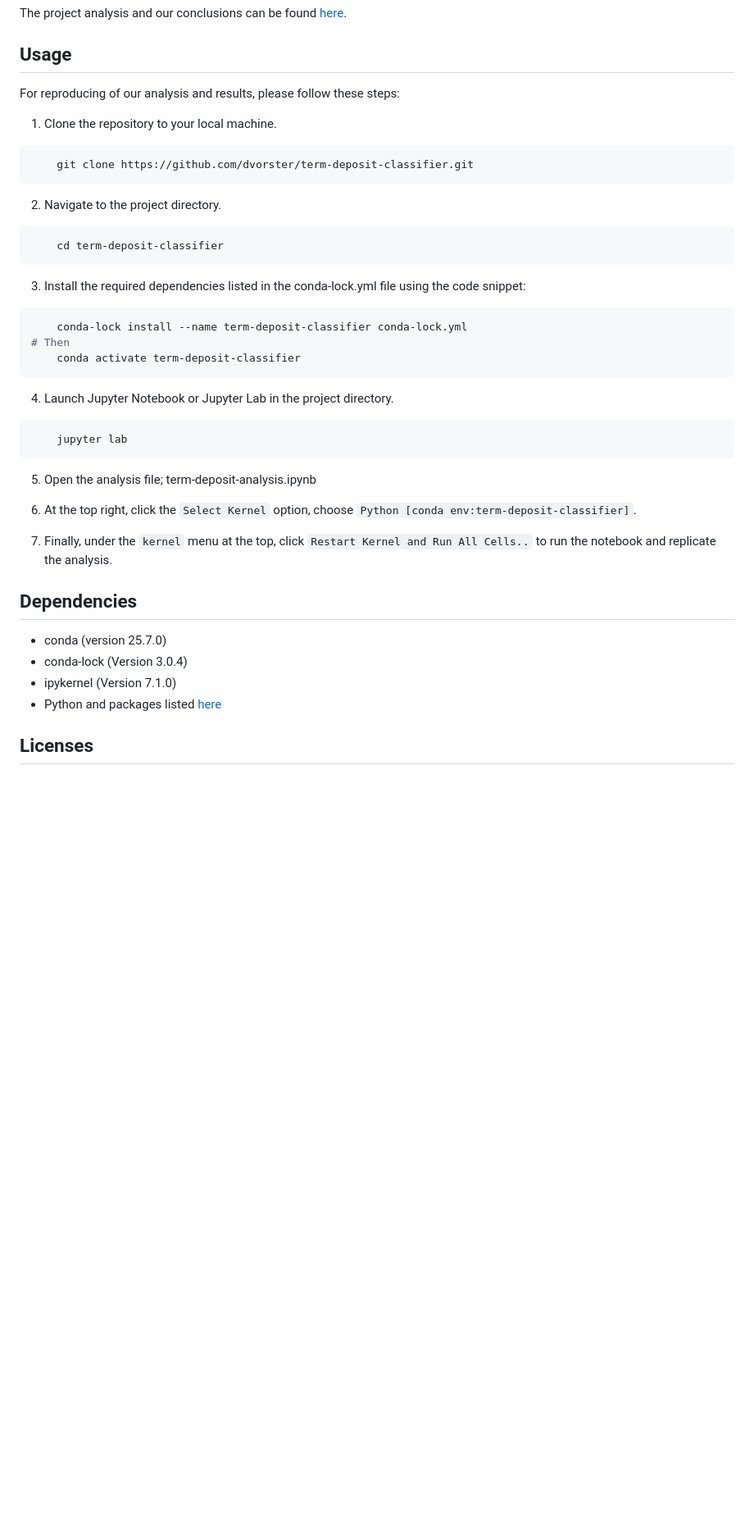
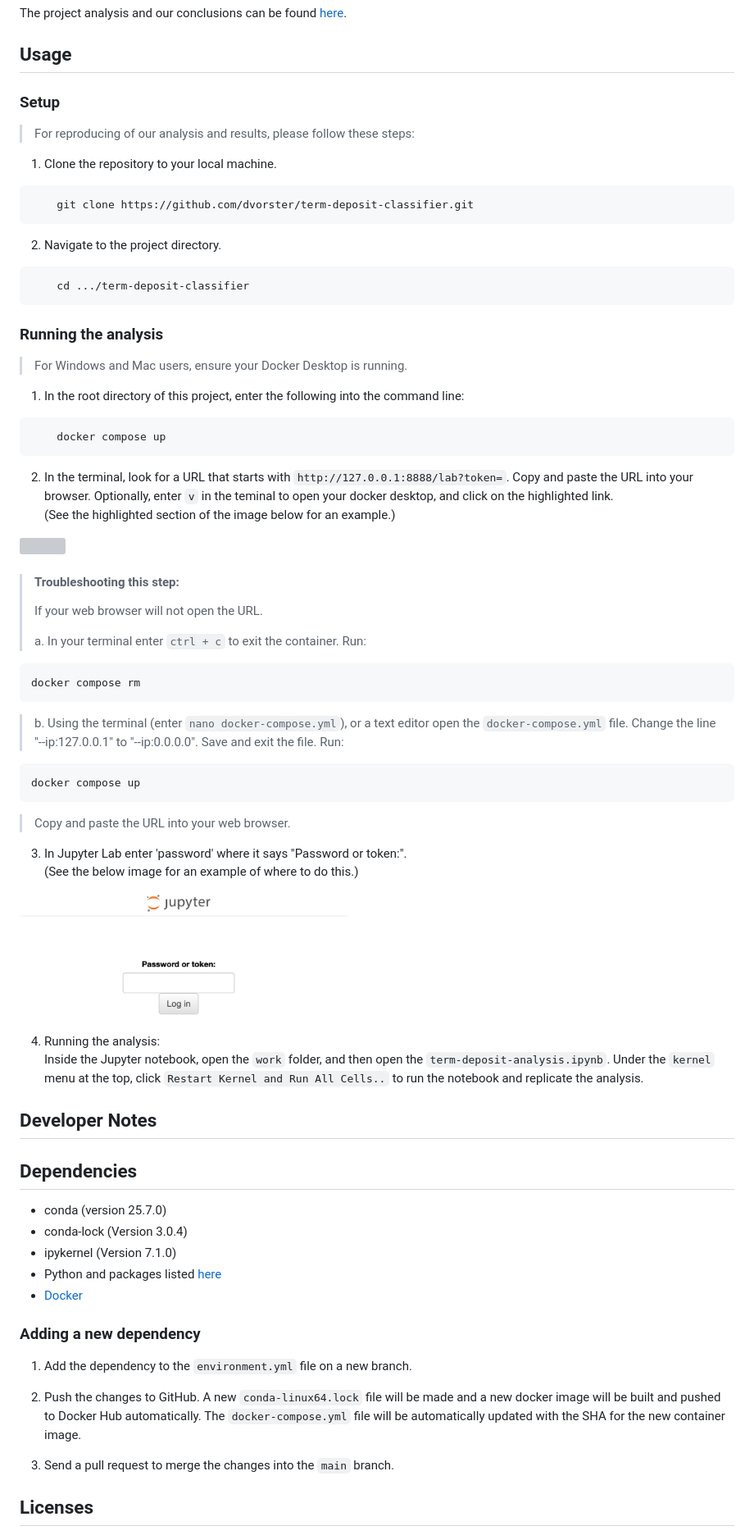
Before and after one commit to dvorster/term-deposit-classifier, a Markdown page: README.md, the part around the change. Shown: that part at 82% size. Drawn GitHub-style; pictures changed too: img/jupyter-container-enter-password-location.png (added); blank space fills up the shorter version; grey boxes are pictures that could not be loaded.

Commit message:
Update: Change README to include docker workflow, add images for README, add .gitignore file

````diff
--- a/README.md
+++ b/README.md
@@ -21,37 +21,71 @@ The project analysis and our conclusions can be found [here](https://github.com/
 
 
 ## Usage
-For reproducing of our analysis and results, please follow these steps: <br>
+
+### Setup
+> For reproducing of our analysis and results, please follow these steps: <br>
+
 1. Clone the repository to your local machine.
 ```bash
     git clone https://github.com/dvorster/term-deposit-classifier.git
 ```
 2. Navigate to the project directory.
 ```bash
-    cd term-deposit-classifier
+    cd .../term-deposit-classifier
 ```
-3. Install the required dependencies listed in the conda-lock.yml file using the code snippet:
+
+### Running the analysis
+
+> For Windows and Mac users, ensure your Docker Desktop is running.
+
+1. In the root directory of this project, enter the following into the command line:
 ```bash
-    conda-lock install --name term-deposit-classifier conda-lock.yml
-# Then
-    conda activate term-deposit-classifier
+    docker compose up
 ```
-4. Launch Jupyter Notebook or Jupyter Lab in the project directory.
+2. In the terminal, look for a URL that starts with `http://127.0.0.1:8888/lab?token=`. Copy and paste the URL into your browser. Optionally, enter `v` in the teminal to open your docker desktop, and click on the highlighted link. <br>
+(See the highlighted section of the image below for an example.)
+
+<img src="img/jupyter-container-url.png" width=400>
+
+> #### Troubleshooting this step:
+>
+> If your web browser will not open the URL.
+>
+> a. In your terminal enter `ctrl + c` to exit the container. Run:
 ```bash
-    jupyter lab
+docker compose rm
 ```
-5. Open the analysis file; term-deposit-analysis.ipynb
+> b. Using the terminal (enter `nano docker-compose.yml`), or a text editor open the `docker-compose.yml` file. Change the line "--ip:127.0.0.1" to "--ip:0.0.0.0". Save and exit the file.
+> Run:
+```bash
+docker compose up
+```
+> Copy and paste the URL into your web browser.
 
-6. At the top right, click the `Select Kernel` option, choose `Python [conda env:term-deposit-classifier]`.
+3. In Jupyter Lab enter 'password' where it says "Password or token:". <br>
+(See the below image for an example of where to do this.)
 
-7. Finally, under the `kernel` menu at the top, click `Restart Kernel and Run All Cells..` to run the notebook and replicate the analysis.
+<img src="img/jupyter-container-enter-password-location.png" width=400>
+
+4. Running the analysis: <br>
+Inside the Jupyter notebook, open the `work` folder, and then open the `term-deposit-analysis.ipynb`. Under the `kernel` menu at the top, click `Restart Kernel and Run All Cells..` to run the notebook and replicate the analysis.
+
+## Developer Notes
 
 ## Dependencies
 - conda (version 25.7.0)
 - conda-lock (Version 3.0.4)
 - ipykernel (Version 7.1.0)
 - Python and packages listed [here](https://github.com/dvorster/term-deposit-classifier/blob/main/environment.yml)
+- [Docker](https://www.docker.com/)
 
+### Adding a new dependency
+
+1. Add the dependency to the `environment.yml` file on a new branch.
+
+2. Push the changes to GitHub. A new `conda-linux64.lock` file will be made and a new docker image will be built and pushed to Docker Hub automatically. The `docker-compose.yml` file will be automatically updated with the SHA for the new container image.
+
+3. Send a pull request to merge the changes into the `main` branch.
 
 ## Licenses
 The Term Deposit Classification analysis report is licensed under the  [Attribution-NonCommercial-NoDerivatives 4.0 International (CC BY-NC-ND 4.0)](https://creativecommons.org/licenses/by-nc-nd/4.0/). If sharing, please provide attribution and link to this webpage. The software code contained within this repository is licensed under the [MIT license](https://opensource.org/license/MIT). You can find more information in our [license file](https://github.com/dvorster/term-deposit-classifier/blob/main/LICENSE).
````
Also changed, not shown: 2 other files.
